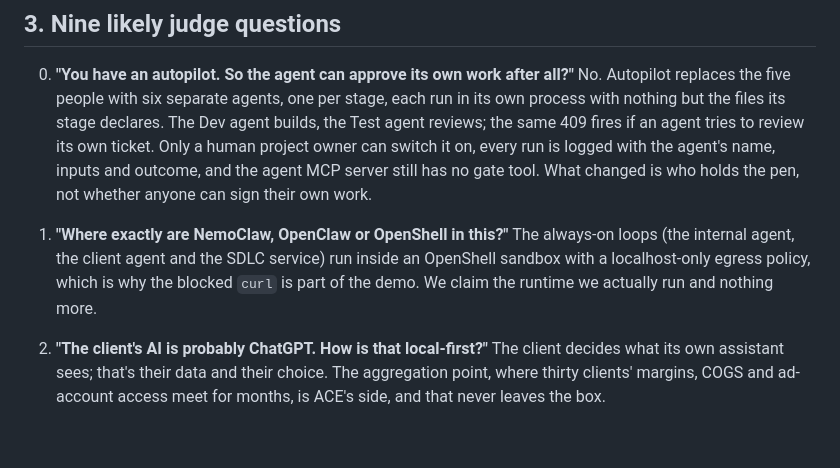
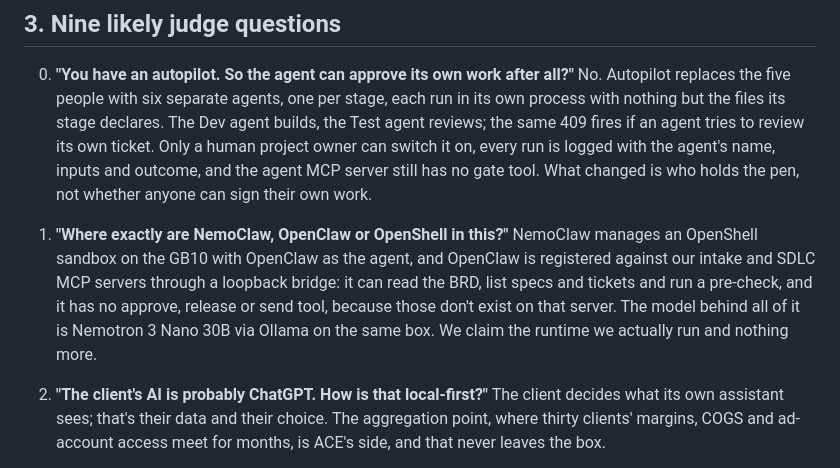
Before and after one commit to carljouffroy/aceops, a Markdown page: docs/pitch/storyboard.md, the part around the change. Drawn GitHub-style; blank space fills up the shorter version.

Commit message:
Docs: state the connected runtime on the GB10
OpenClaw (NemoClaw 0.0.137, OpenShell 0.0.116) is registered against the intake
and SDLC MCP servers through the loopback bridge; Nemotron 3 Nano 30B via Ollama.

Co-Authored-By: Claude Fable 5.1 <noreply@anthropic.com>

```diff
--- a/docs/pitch/storyboard.md
+++ b/docs/pitch/storyboard.md
@@ -207,9 +207,11 @@ has finished: the client agent fails closed.
    can sign their own work.
 
 1. **"Where exactly are NemoClaw, OpenClaw or OpenShell in this?"**
-   The always-on loops (the internal agent, the client agent and the SDLC service) run inside an
-   OpenShell sandbox with a localhost-only egress policy, which is why the blocked `curl` is part of
-   the demo. We claim the runtime we actually run and nothing more.
+   NemoClaw manages an OpenShell sandbox on the GB10 with OpenClaw as the agent, and OpenClaw is
+   registered against our intake and SDLC MCP servers through a loopback bridge: it can read the BRD,
+   list specs and tickets and run a pre-check, and it has no approve, release or send tool, because
+   those don't exist on that server. The model behind all of it is Nemotron 3 Nano 30B via Ollama on
+   the same box. We claim the runtime we actually run and nothing more.
 
 2. **"The client's AI is probably ChatGPT. How is that local-first?"**
    The client decides what its own assistant sees; that's their data and their choice. The
```
Also changed, not shown: README.md (+2 -2 lines).
